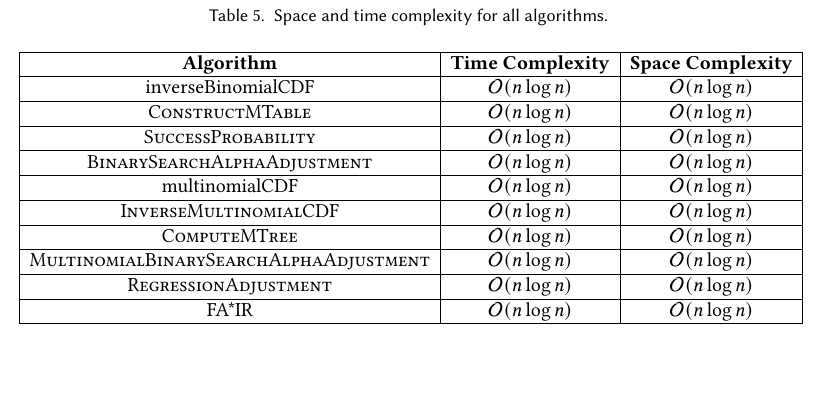
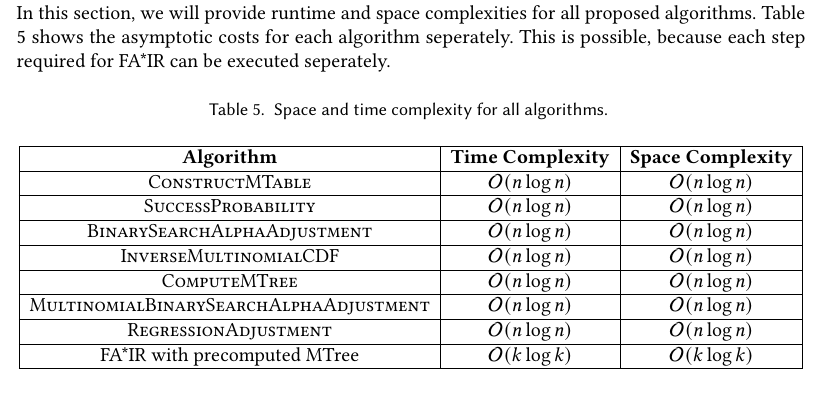
Before and after one commit to MilkaLichtblau/Multinomial_FA-IR, a LaTeX paper (paper/main.tex, which reads paper/05-algorithms.tex): part of page 26 of 37 before the commit and part of page 24 of 37 after it, cut at the place of the change. Compiled offline with pdfLaTeX.

Commit message:
started complexity

```diff
--- a/paper/05-algorithms.tex
+++ b/paper/05-algorithms.tex
@@ -77,21 +77,19 @@ If the node demands a protected candidate from group $g$ at the current position
 \todo{Not done yet}
-
-\begin{table}[]
+In this section, we will provide runtime and space complexities for all proposed algorithms. Table \ref{tbl:space_time} shows the asymptotic costs for each algorithm seperately. This is possible, because each step required for \algoFAIR can be executed seperately.
+\begin{table}[H]
 \caption{Space and time complexity for all algorithms.
 		\label{tbl:space_time}}
 \begin{tabular}{|c|c|c|}
 \hline
 \textbf{Algorithm} & \textbf{Time Complexity} & \textbf{Space Complexity} \\ \hline
-inverseBinomialCDF & $\mathcal{O}(n\log{}n)$ & $\mathcal{O}(n\log{}n)$ \\ \hline
 \algoMtable & $\mathcal{O}(n\log{}n)$ & $\mathcal{O}(n\log{}n)$ \\ \hline
 \algoRecursive & $\mathcal{O}(n\log{}n)$ & $\mathcal{O}(n\log{}n)$ \\ \hline
 \algoBinomBinary & $\mathcal{O}(n\log{}n)$ & $\mathcal{O}(n\log{}n)$ \\ \hline
-multinomialCDF & $\mathcal{O}(n\log{}n)$ & $\mathcal{O}(n\log{}n)$ \\ \hline
 \algoImcdf & $\mathcal{O}(n\log{}n)$ & $\mathcal{O}(n\log{}n)$ \\ \hline
 \algoComputeMTree & $\mathcal{O}(n\log{}n)$ & $\mathcal{O}(n\log{}n)$ \\ \hline
 \algoMultBinary & $\mathcal{O}(n\log{}n)$ & $\mathcal{O}(n\log{}n)$ \\ \hline
 \algoReg & $\mathcal{O}(n\log{}n)$ & $\mathcal{O}(n\log{}n)$ \\ \hline
-\algoFAIR & $\mathcal{O}(n\log{}n)$ & $\mathcal{O}(n\log{}n)$ \\ \hline
+\algoFAIR with precomputed MTree & $\mathcal{O}(k\log{}k)$ & $\mathcal{O}(k\log{}k)$ \\ \hline
 \end{tabular}
 \end{table}
 
```
Also changed, not shown: paper/05-algorithms.tex (2 more changed lines).
